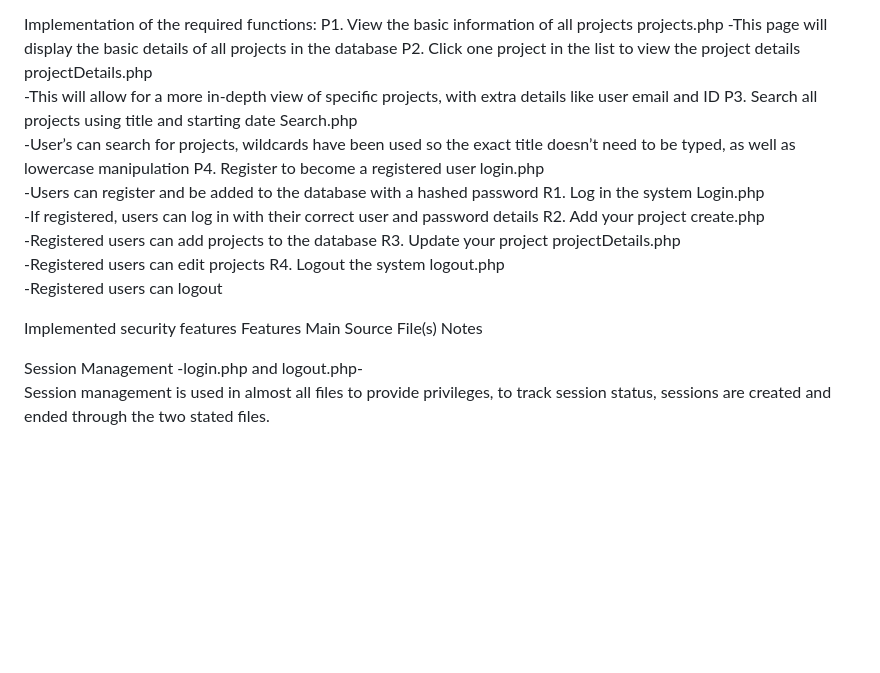
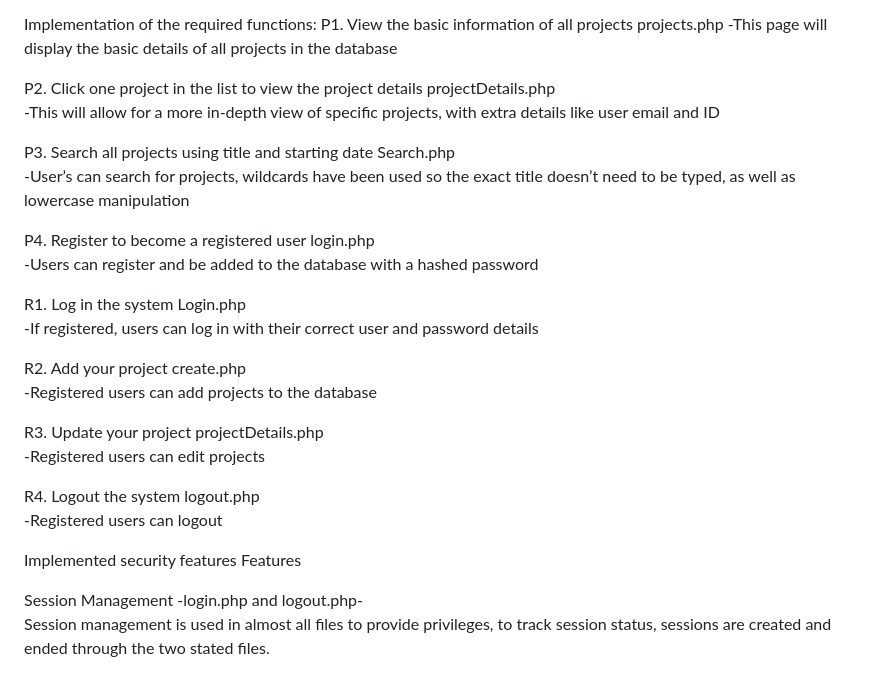
Before and after one commit to Weaponised115/PHP-Project, a Markdown page: README.md, the part around the change. Rendered like a GitHub page; blank space fills up the shorter version.

```diff
--- a/README.md
+++ b/README.md
@@ -24,25 +24,30 @@ I did struggle to follow the MVC architecture during this project, however I do
 Implementation of the required functions:
 P1. View the basic information of all projects 	projects.php
 -This page will display the basic details of all projects in the database
+
 P2. Click one project in the list to view the project details 	projectDetails.php
 -This will allow for a more in-depth view of specific projects, with extra details like user email and ID
+
 P3. Search all projects using title and starting date 	Search.php
 -User’s can search for projects, wildcards have been used so the exact title doesn’t need to be typed, as well as lowercase manipulation
+
 P4. Register to become a registered user	login.php
 -Users can register and be added to the database with a hashed password
+
 R1. Log in the system 	Login.php
 -If registered, users can log in with their correct user and password details
+
 R2. Add your project	create.php
 -Registered users can add projects to the database
+
 R3. Update your project	projectDetails.php
 -Registered users can edit projects
+
 R4. Logout the system logout.php
 -Registered users can logout
 
 Implemented security features
 Features
-	Main Source File(s)
-	Notes
 
 Session Management	-login.php and logout.php-
 Session management is used in almost all files to provide privileges, to track session status, sessions are created and ended through the two stated files.
```
